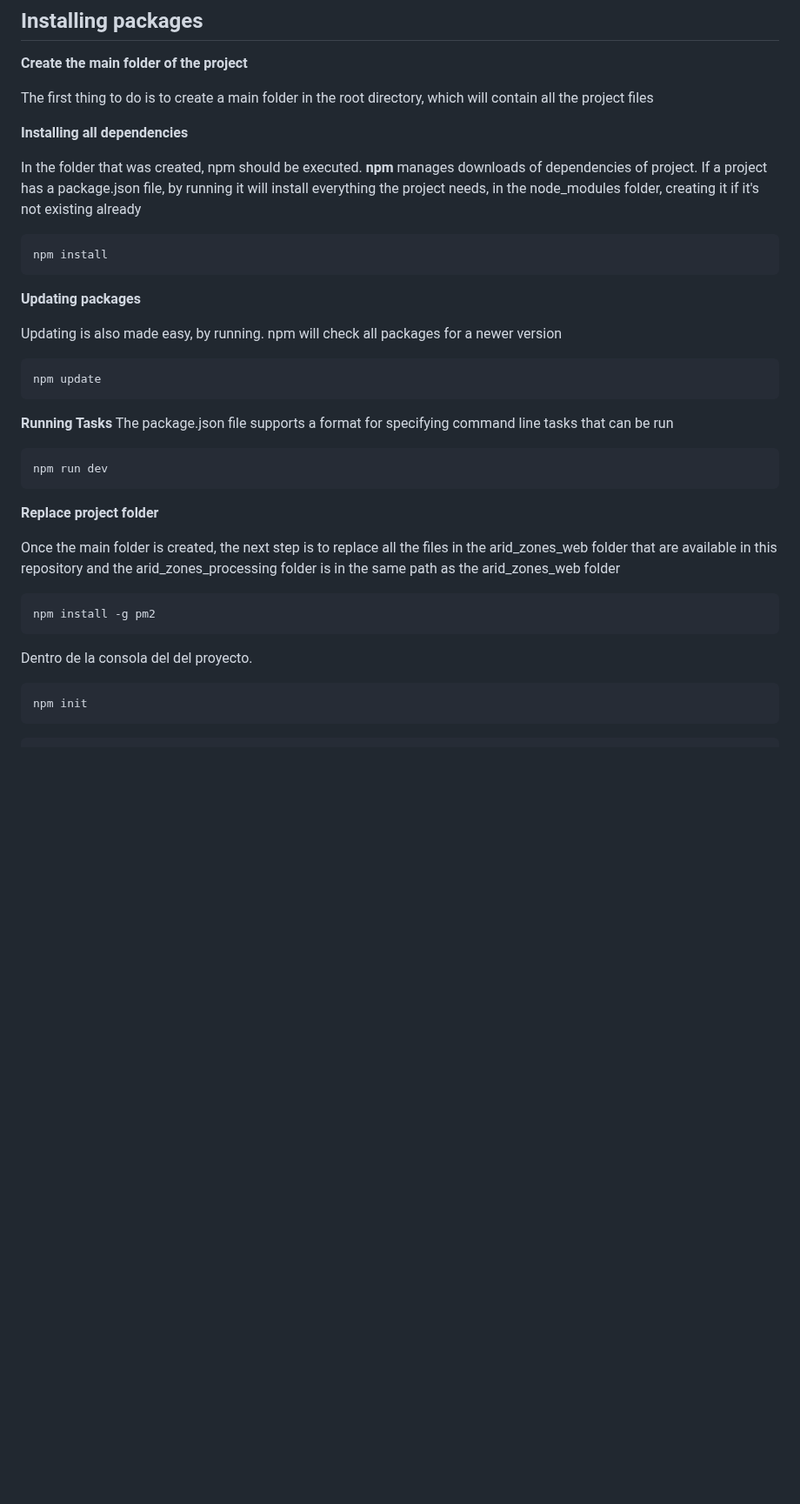
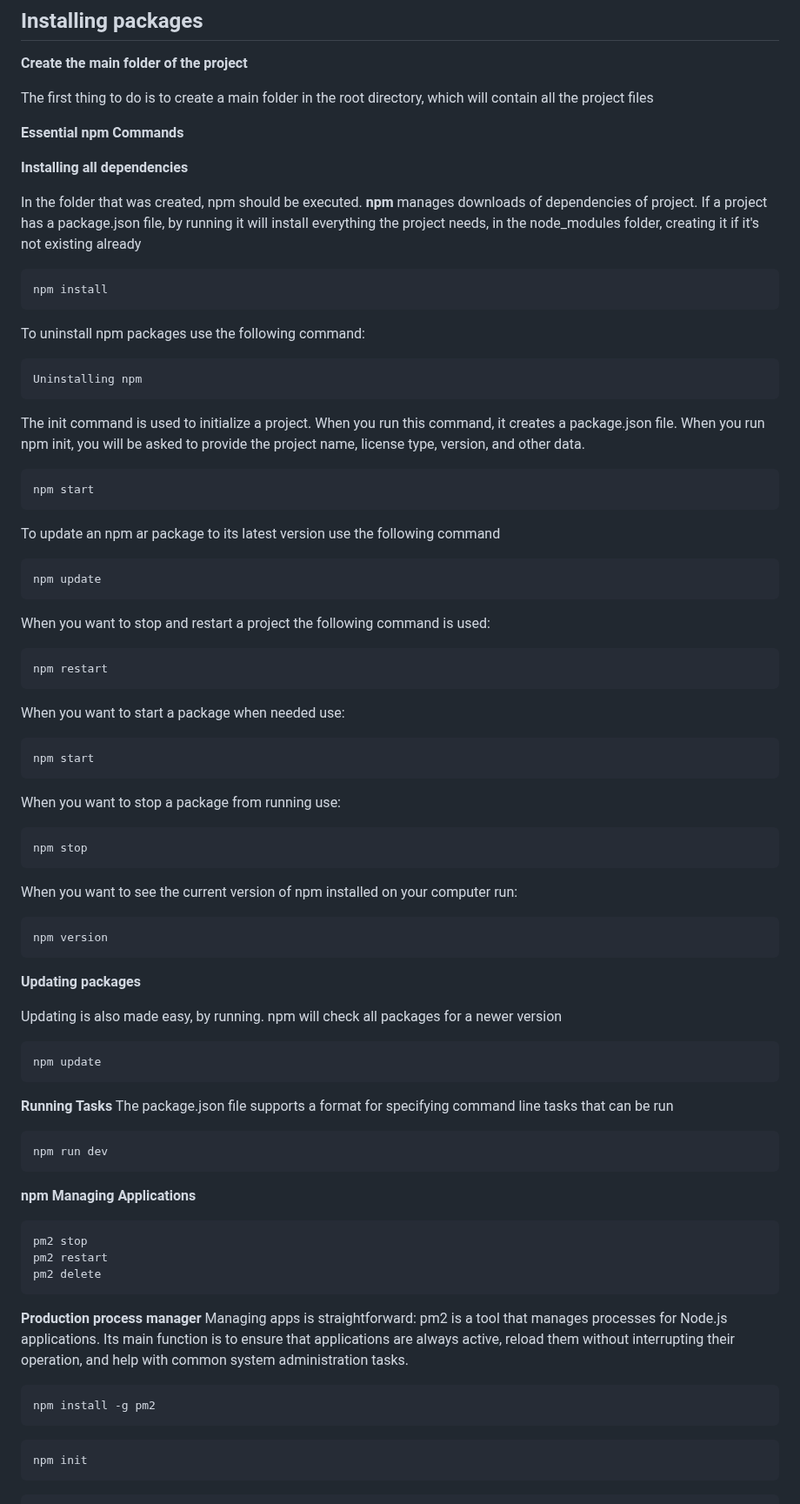
Before and after one commit to perezlidia/SADEW-AridMonitor, a Markdown page: README.md, the part around one of its changes. Shown at 87% size. Rendered like a GitHub page; blank space fills up the shorter version.

````diff
--- a/README.md
+++ b/README.md
@@ -43,6 +43,8 @@ Scripts can be found in the scripts directory.
 
 The first thing to do is to create a main folder in the root directory, which will contain all the project files
 >
+**Essential npm Commands**
+
 **Installing all dependencies**
 >
 In the folder that was created, npm should be executed.
@@ -51,6 +53,37 @@ In the folder that was created, npm should be executed.
 ```
 npm install
 ```
+To uninstall npm packages use the following command:
+```
+Uninstalling npm
+```
+
+The init command is used to initialize a project. When you run this command, it creates a package.json file. When you run npm init, you will be asked to provide the project name, license type, version, and other data.
+```
+npm start
+```
+To update an npm ar package to its latest version use the following command
+```
+npm update
+```
+When you want to stop and restart a project the following command is used:
+```
+npm restart
+```
+When you want to start a package when needed use:
+```
+npm start
+```
+When you want to stop a package from running use:
+```
+npm stop
+```
+When you want to see the current version of npm installed on your computer run:
+```
+npm version
+```
+
+
 **Updating packages**
 
 Updating is also made easy, by running. npm will check all packages for a newer version
@@ -63,15 +96,19 @@ The package.json file supports a format for specifying command line tasks that c
 ```
 npm run dev
 ```
+**npm Managing Applications**
+```
+pm2 stop
+pm2 restart
+pm2 delete
+```
 
-**Replace project folder**
-
-Once the main folder is created, the next step is to replace all the files in the arid_zones_web folder that are available in this repository and the arid_zones_processing folder is in the same path as the arid_zones_web folder
-
+**Production process manager**
+Managing apps is straightforward:
+pm2 is a tool that manages processes for Node.js applications. Its main function is to ensure that applications are always active, reload them without interrupting their operation, and help with common system administration tasks.
 ```
 npm install -g pm2
 ```
-Dentro de la consola del del proyecto.
 
 ```
 npm init
````
Also changed, not shown: other parts of README.md (+4 -0 lines).
